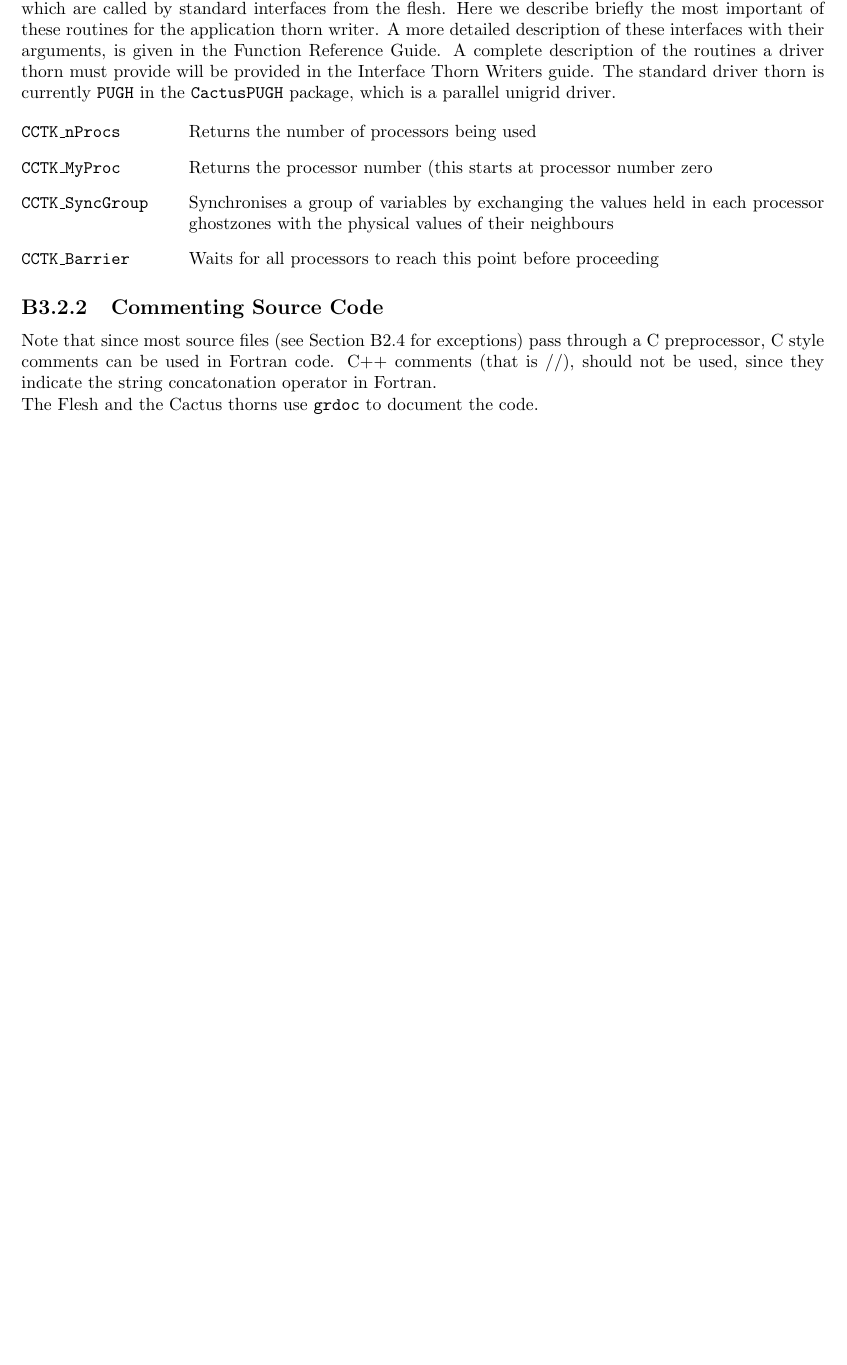
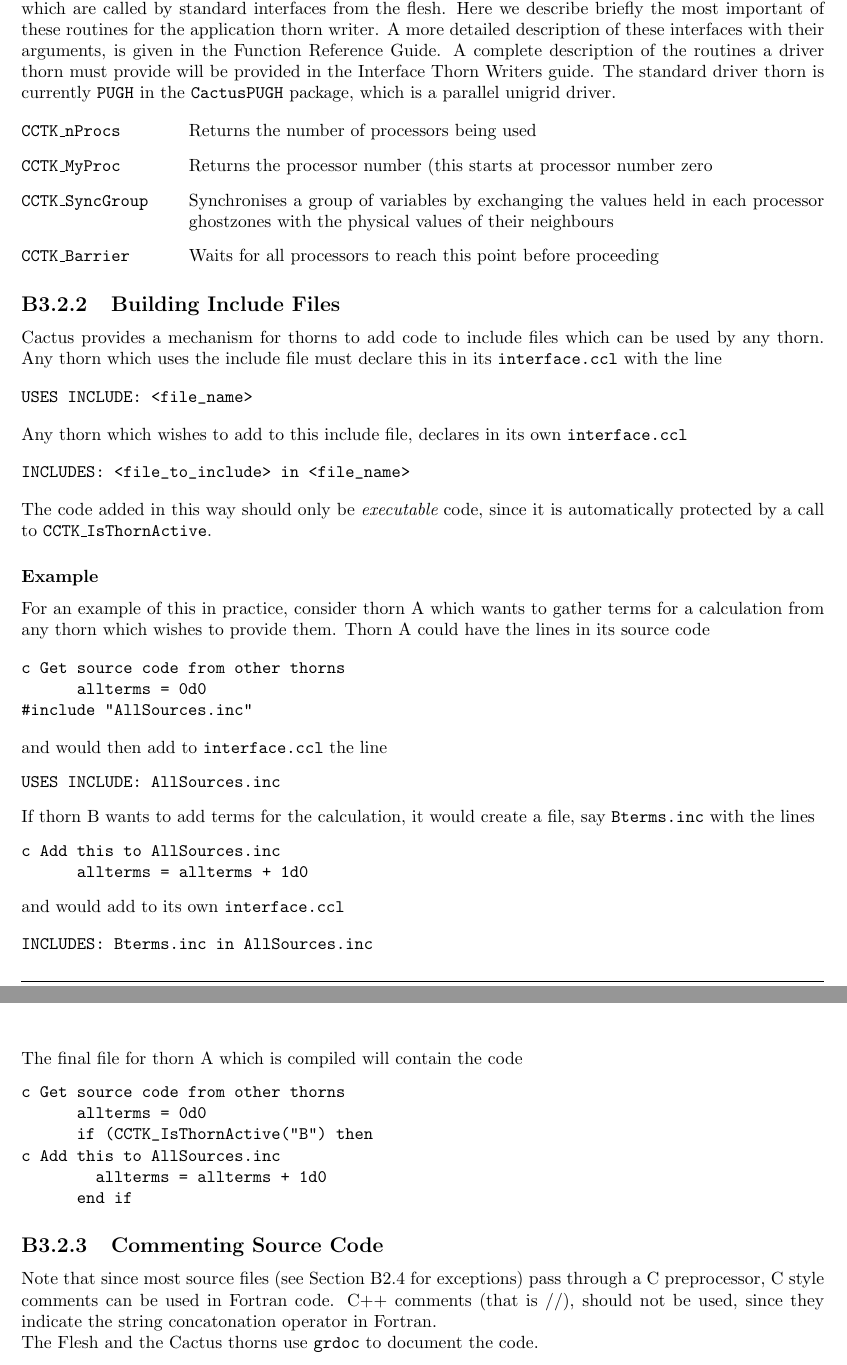
Before and after one commit to max-morris/Cactus, a LaTeX document (doc/UsersGuide/UsersGuide.tex, which reads doc/UsersGuide/ThornWriters.tex): part of page 31 of 120 before the commit and two parts of pages 31 and 32 of 120 after it, the two joined at a grey line, cut so that both start at the same text, the shorter picture padded with empty space. Compiled offline with pdfLaTeX.

Commit message:
Added description and example for the build headers stuff.
Changed CACTUS -> CCTK for the rfr points


git-svn-id: https://svn.cactuscode.org/flesh/trunk@923 17b73243-c579-4c4c-a9d2-2d5706c11dac

```diff
--- a/doc/UsersGuide/ThornWriters.tex
+++ b/doc/UsersGuide/ThornWriters.tex
@@ -989,6 +990,66 @@ is a parallel unigrid driver.
   before proceeding
 \end{Lentry}
 
+\subsection{Building Include Files}
+
+Cactus provides a mechanism for thorns to add code to
+include files which can be used by any thorn. Any thorn
+which uses the include file must declare this in its
+{\tt interface.ccl} with the line
+
+\begin{verbatim}
+USES INCLUDE: <file_name>
+\end{verbatim}
+
+Any thorn which wishes to add to this include file,
+declares in its own {\tt interface.ccl}
+
+\begin{verbatim}
+INCLUDES: <file_to_include> in <file_name>
+\end{verbatim}
+
+The code added in this way should only be
+{\em executable} code, since it is automatically
+protected by a call to {\tt CCTK\_IsThornActive}.
+
+\subsubsection{Example}
+
+For an example of this in practice, consider thorn A which
+wants to gather terms for a calculation from any thorn
+which wishes to provide them. Thorn A could have
+the lines in its source code
+
+\begin{verbatim}
+c Get source code from other thorns
+      allterms = 0d0
+#include "AllSources.inc"
+\end{verbatim}
+and would then add to {\tt interface.ccl} the line
+\begin{verbatim}
+USES INCLUDE: AllSources.inc
+\end{verbatim}
+
+If thorn B wants to add terms for the calculation, it would
+create a file, say {\tt Bterms.inc} with the lines
+\begin{verbatim}
+c Add this to AllSources.inc
+      allterms = allterms + 1d0
+\end{verbatim}
+and would add to its own {\tt interface.ccl}
+
+\begin{verbatim}
+INCLUDES: Bterms.inc in AllSources.inc
+\end{verbatim}
+
+The final file for thorn A  which is compiled will contain the code
+\begin{verbatim}
+c Get source code from other thorns
+      allterms = 0d0
+      if (CCTK_IsThornActive("B") then
+c Add this to AllSources.inc
+        allterms = allterms + 1d0
+      end if
+\end{verbatim}
 
 \subsection{Commenting Source Code}
 
```
Also changed, not shown: doc/UsersGuide/ThornWriters.tex (31 more changed lines).
